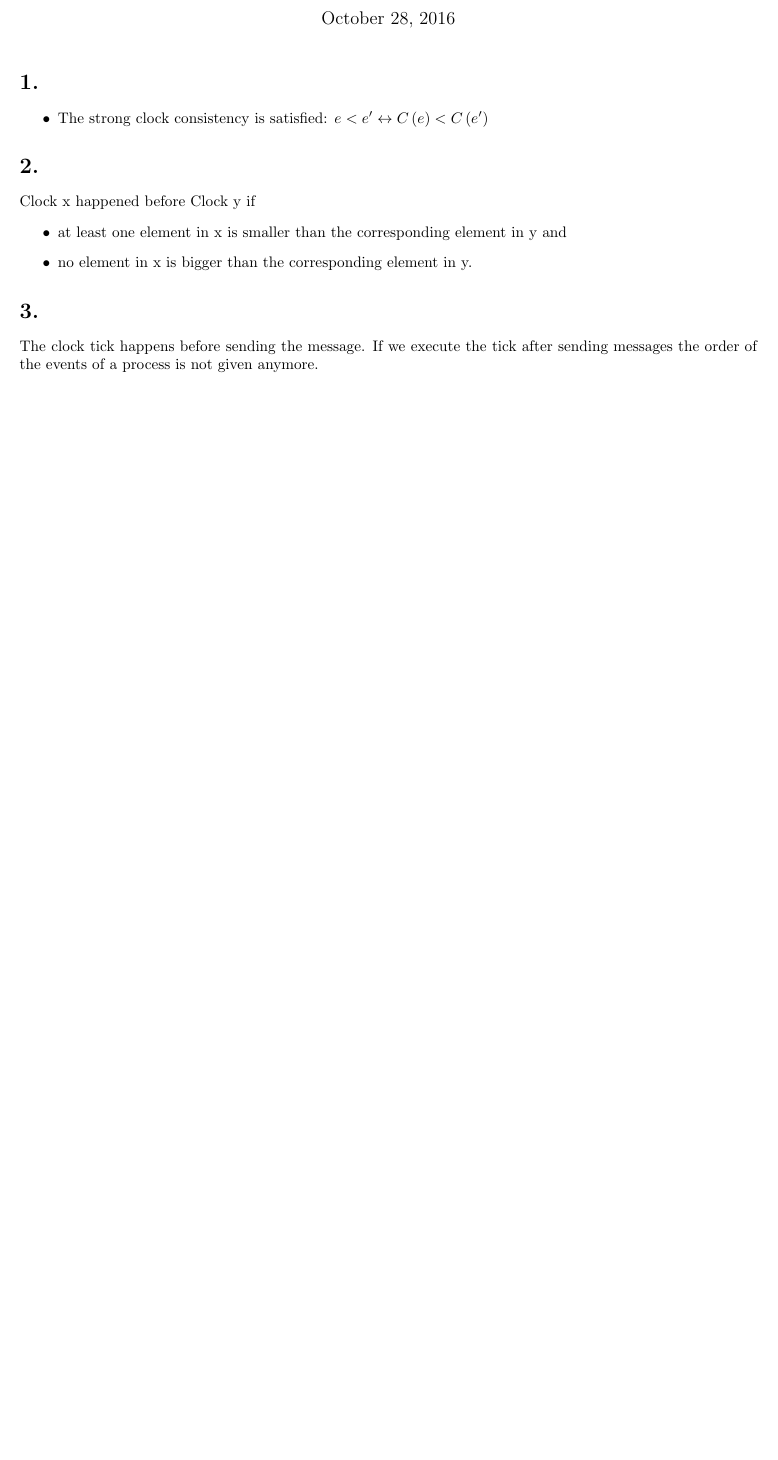
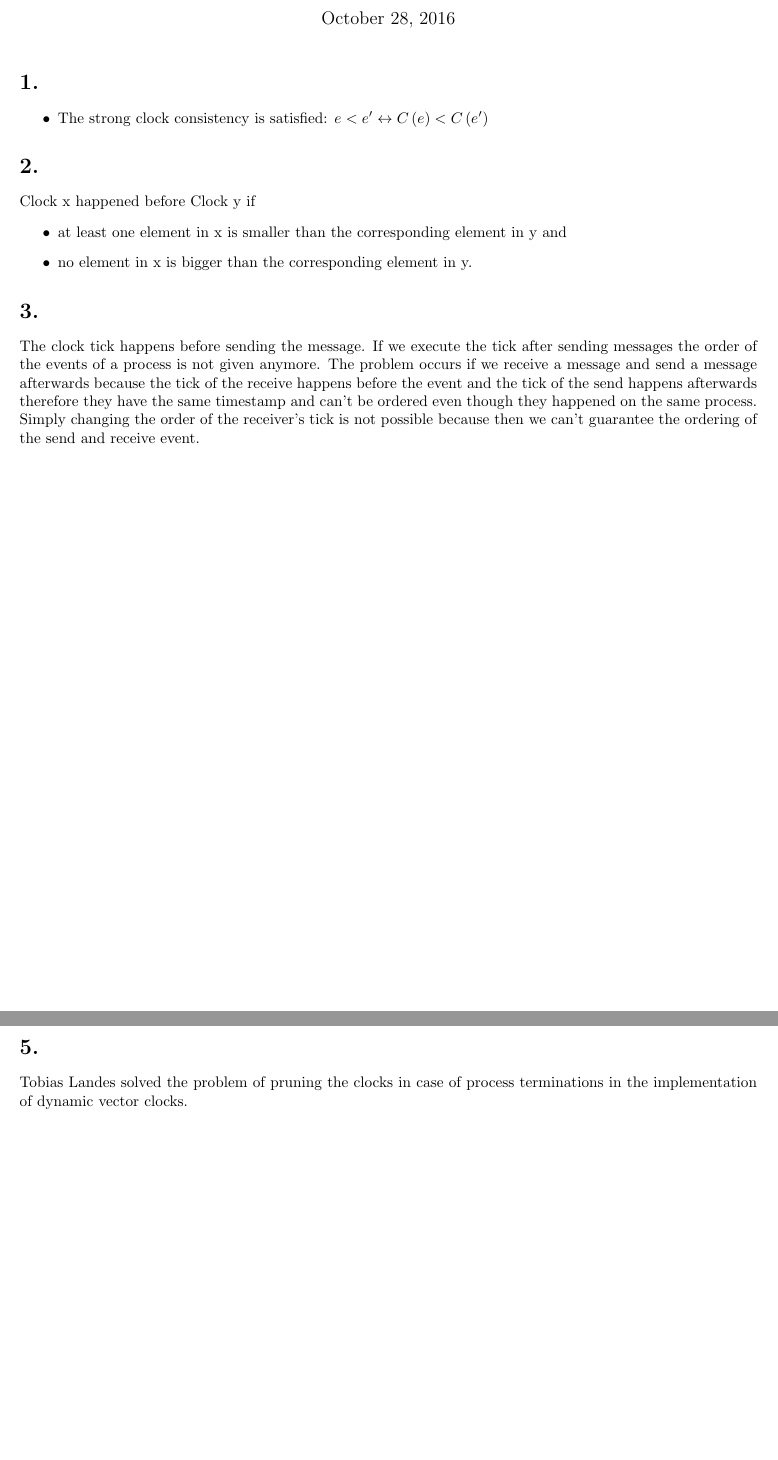
Before and after one commit to oberholzerp/VS_pascalo_ass3_MiniTest, a LaTeX document (answers.tex): part of the page before the commit and two parts of pages 1 and 2 of 2 after it, the two joined at a grey line, cut so that both start at the same text, the shorter picture padded with empty space. Compiled offline with pdfLaTeX.

Commit message:
finished

```diff
--- a/answers.tex
+++ b/answers.tex
@@ -5,6 +5,7 @@
 \usepackage{amssymb}
 \usepackage{makeidx}
 \usepackage{graphicx}
+\usepackage{float}
 \usepackage[left=2.00cm, right=2.00cm, top=2.00cm, bottom=2.00cm]{geometry}
 
 \author{Joel Bush, Jakob Meier, Pascal Oberholzer}
@@ -25,6 +26,7 @@
 		\end{itemize}
 
 	\section*{3.}
-		The clock tick happens before sending the message. If we execute the tick after sending messages the order of the events of a process is not given anymore.
+		The clock tick happens before sending the message. If we execute the tick after sending messages the order of the events of a process is not given anymore. The problem occurs if we receive a message and send a message afterwards because the tick of the receive happens before the event and the tick of the send happens afterwards therefore they have the same timestamp and can't be ordered even though they happened on the same process.\\
+		Simply changing the order of the receiver's tick is not possible because then we can't guarantee the ordering of the send and receive event.
 
 	\section*{4.}
@@ -31,4 +37,5 @@
 
 	\section*{5.}
+		Tobias Landes solved the problem of pruning the clocks in case of process terminations in the implementation of dynamic vector clocks.
 
 \end{document}
```
Also changed, not shown: A3_4_4.png (renamed from A3.4.4.png), answers.pdf, answers.tex (4 more changed lines), 3 other files.
